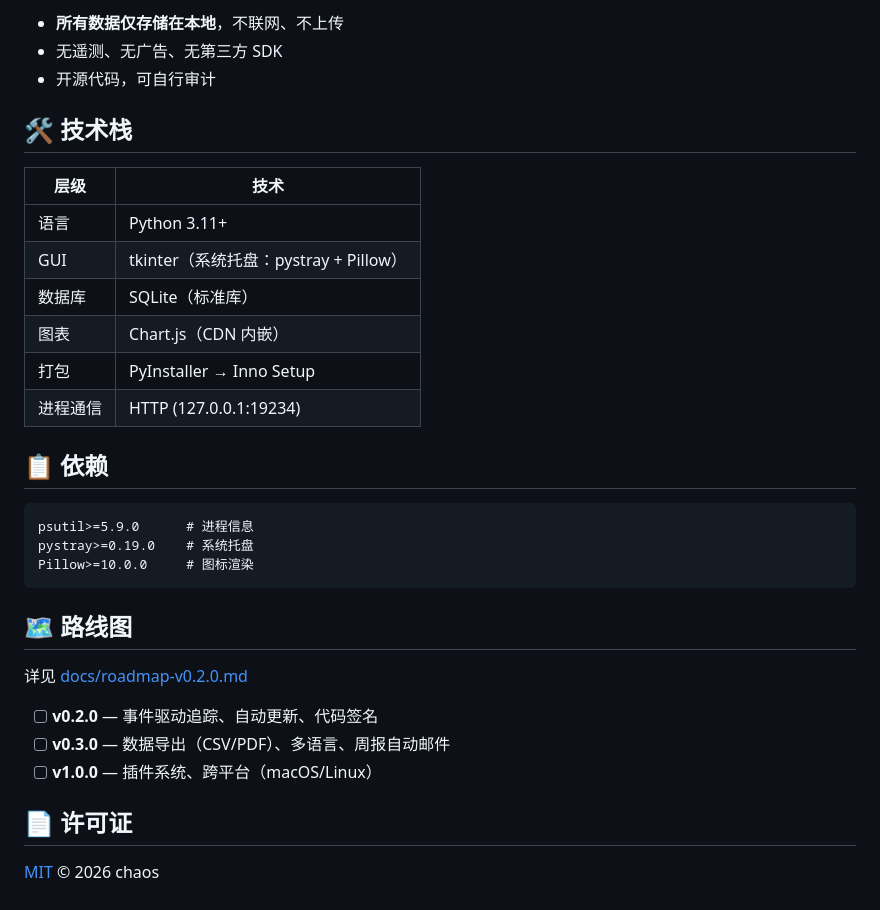
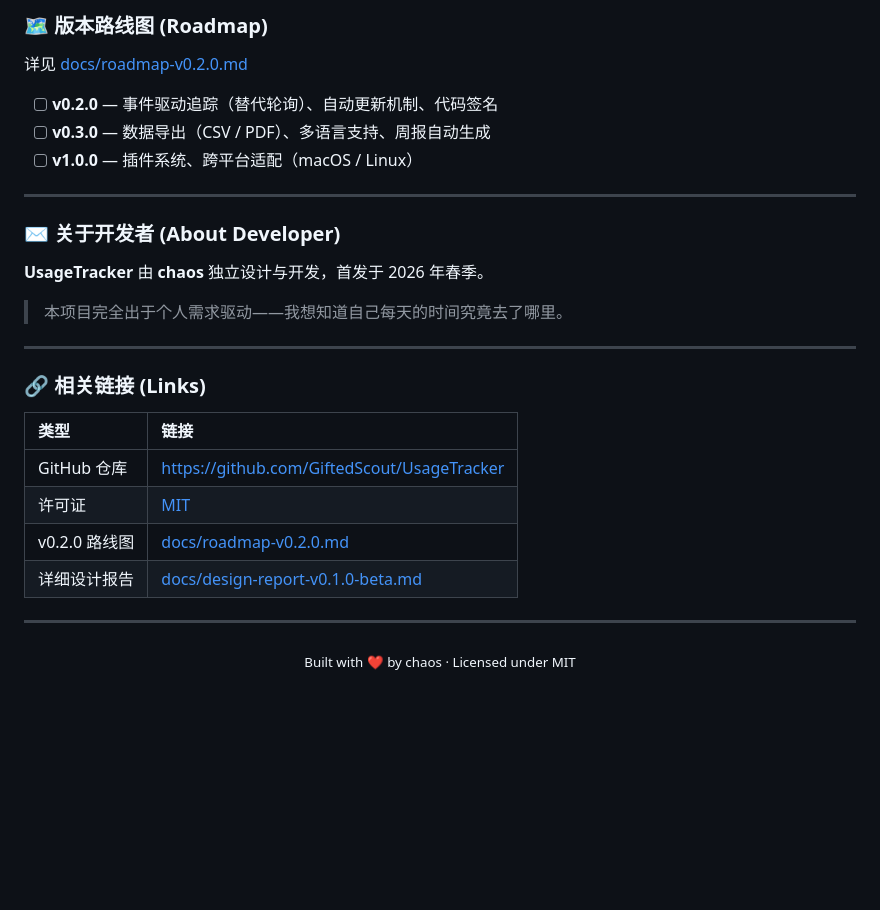
Before and after one commit to GiftedScout/UsageTracker, a Markdown page: README.md, the part around one of its changes. Drawn GitHub-style; blank space fills up the shorter version.

````diff
--- a/README.md
+++ b/README.md
@@ -155,35 +111,33 @@ UsageTracker 生成精美的 HTML 报告，支持 3 种主题风格：
 
-- **所有数据仅存储在本地**，不联网、不上传
-- 无遥测、无广告、无第三方 SDK
-- 开源代码，可自行审计
-
-## 🛠️ 技术栈
-
-| 层级 | 技术 |
-|------|------|
-| 语言 | Python 3.11+ |
-| GUI | tkinter（系统托盘：pystray + Pillow） |
-| 数据库 | SQLite（标准库） |
-| 图表 | Chart.js（CDN 内嵌） |
-| 打包 | PyInstaller → Inno Setup |
-| 进程通信 | HTTP (127.0.0.1:19234) |
-
-## 📋 依赖
-
-```
-psutil>=5.9.0      # 进程信息
-pystray>=0.19.0    # 系统托盘
-Pillow>=10.0.0     # 图标渲染
-```
-
-## 🗺️ 路线图
+### 🗺️ 版本路线图 (Roadmap)
 
 详见 [docs/roadmap-v0.2.0.md](docs/roadmap-v0.2.0.md)
 
-- [ ] **v0.2.0** — 事件驱动追踪、自动更新、代码签名
-- [ ] **v0.3.0** — 数据导出（CSV/PDF）、多语言、周报自动邮件
-- [ ] **v1.0.0** — 插件系统、跨平台（macOS/Linux）
+- [ ] **v0.2.0** — 事件驱动追踪（替代轮询）、自动更新机制、代码签名
+- [ ] **v0.3.0** — 数据导出（CSV / PDF）、多语言支持、周报自动生成
+- [ ] **v1.0.0** — 插件系统、跨平台适配（macOS / Linux）
 
-## 📄 许可证
+---
 
-[MIT](LICENSE) © 2026 chaos
+### ✉️ 关于开发者 (About Developer)
+
+**UsageTracker** 由 **chaos** 独立设计与开发，首发于 2026 年春季。
+
+> 本项目完全出于个人需求驱动——我想知道自己每天的时间究竟去了哪里。
+
+---
+
+### 🔗 相关链接 (Links)
+
+| 类型 | 链接 |
+|:---|:---|
+| GitHub 仓库 | https://github.com/GiftedScout/UsageTracker |
+| 许可证 | [MIT](LICENSE) |
+| v0.2.0 路线图 | [docs/roadmap-v0.2.0.md](docs/roadmap-v0.2.0.md) |
+| 详细设计报告 | [docs/design-report-v0.1.0-beta.md](docs/design-report-v0.1.0-beta.md) |
+
+---
+
+<p align="center">
+  <sub>Built with ❤️ by chaos · Licensed under MIT</sub>
+</p>
````
Also changed, not shown: other parts of README.md (+66 -110 lines).
